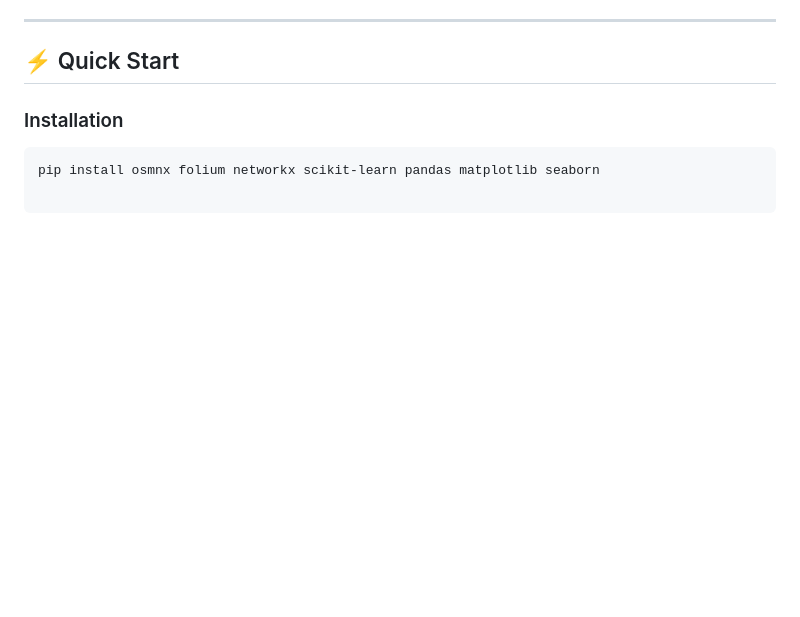
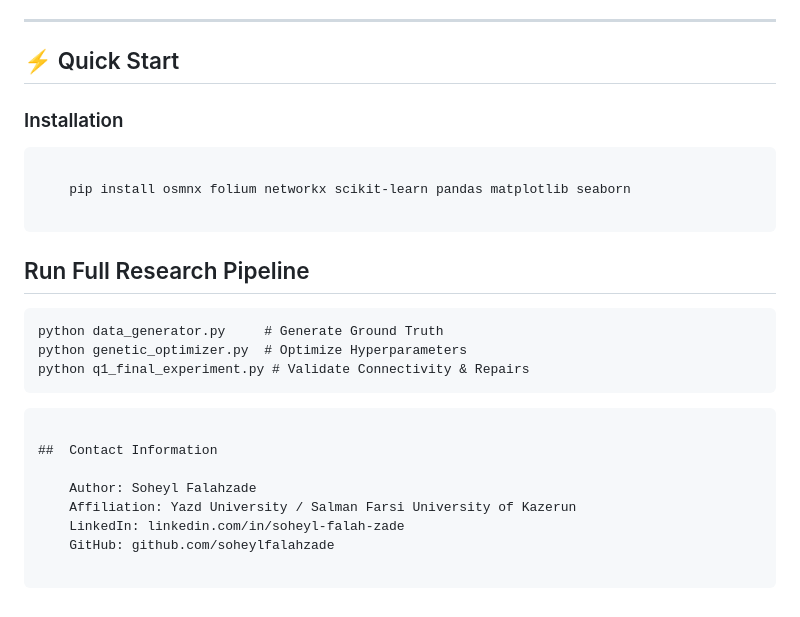
Before and after one commit to soheylfalahzade/Research_Geometric_ML_Optimization, a Markdown page: README.md, the part around the change. GitHub-like rendering; blank space fills up the shorter version.

````diff
--- a/README.md
+++ b/README.md
@@ -72,5 +72,26 @@ To meet the rigorous standards of journals like **IEEE T-ITS**, the framework in
 
 ## ⚡ Quick Start
 ### Installation
-```bash
-pip install osmnx folium networkx scikit-learn pandas matplotlib seaborn
+
+```
+
+    pip install osmnx folium networkx scikit-learn pandas matplotlib seaborn
+
+```
+
+## Run Full Research Pipeline
+
+    python data_generator.py     # Generate Ground Truth
+    python genetic_optimizer.py  # Optimize Hyperparameters
+    python q1_final_experiment.py # Validate Connectivity & Repairs
+
+```
+
+##  Contact Information
+
+    Author: Soheyl Falahzade
+    Affiliation: Yazd University / Salman Farsi University of Kazerun
+    LinkedIn: linkedin.com/in/soheyl-falah-zade
+    GitHub: github.com/soheylfalahzade
+
+```
````
